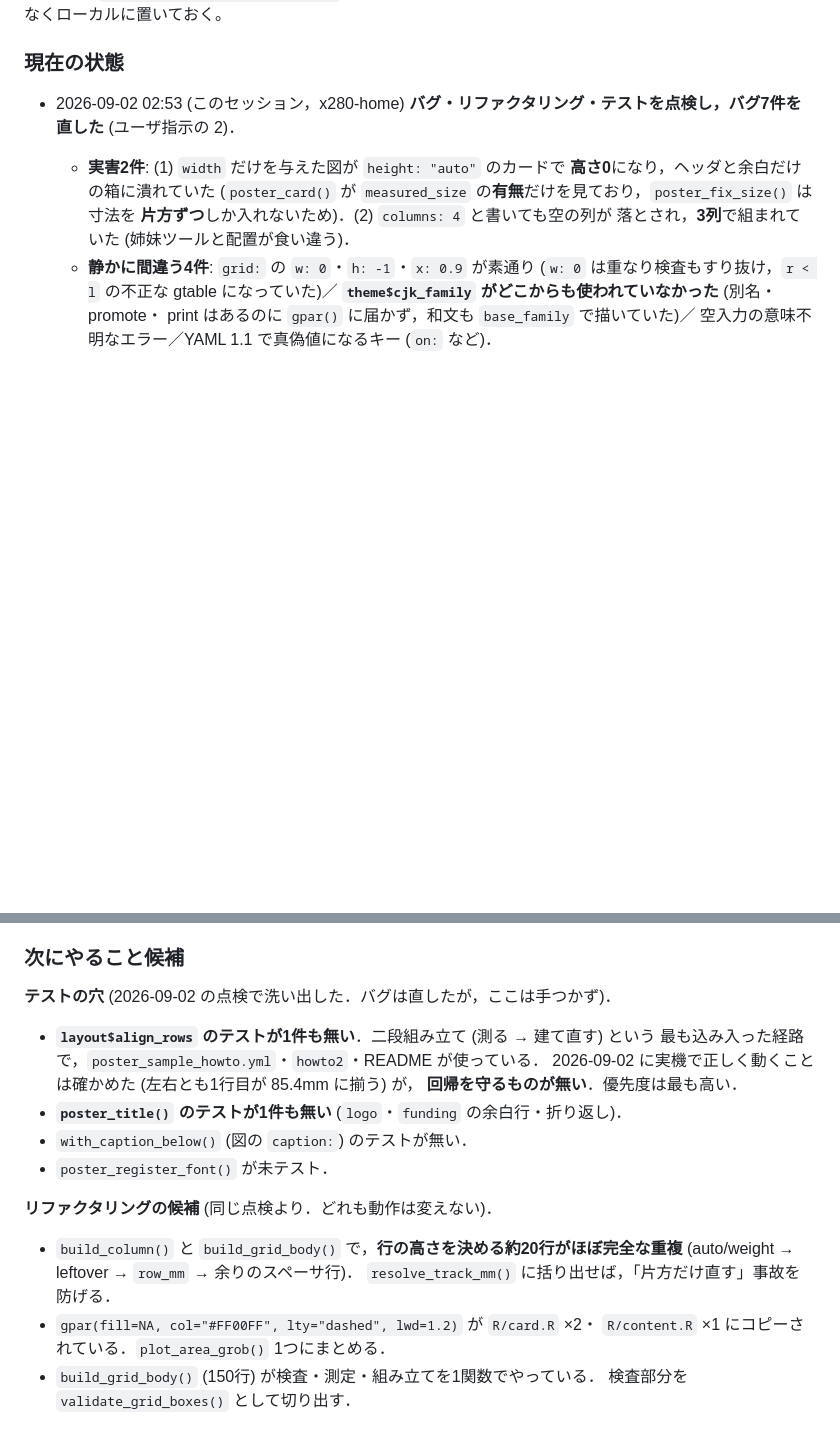
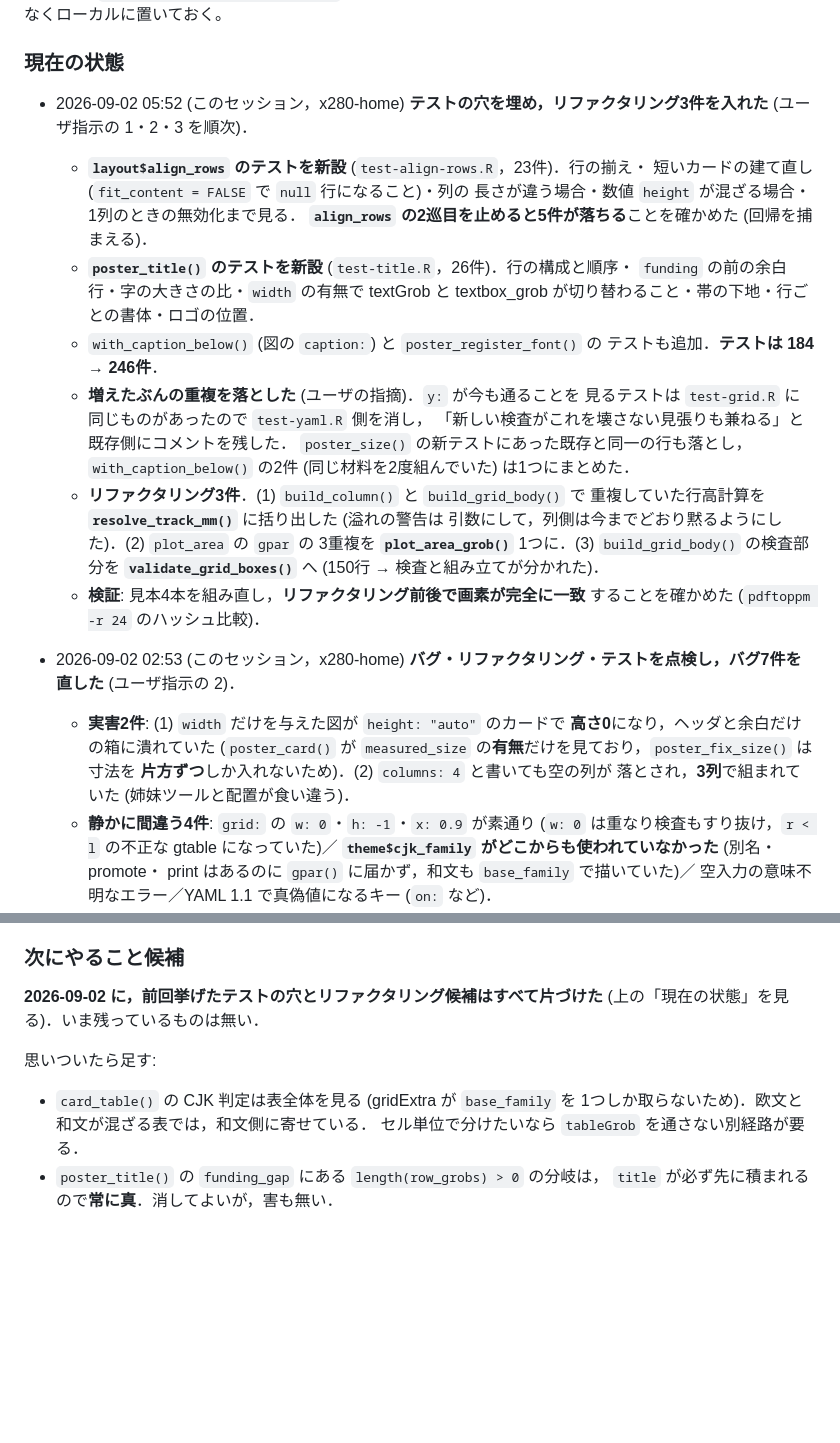
Before and after one commit to matutosi/ggposter, a Markdown page: .claude/CLAUDE.md, 2 parts joined by grey strips. Drawn GitHub-style; blank space fills up the shorter version.

Commit message:
docs(claude): テストの穴埋めとリファクタリングを記録する
- 「現在の状態」に 2026-09-02 の 1〜3 (align_rows のテスト・残りの穴・
  リファクタリング3件) と，重複を落とした経緯を書いた．
- 「次にやること候補」を空にした．前回挙げた穴と候補はすべて片づいた．
  代わりに，直さずに済ませた小さな点を2つ残した (card_table() の CJK 判定は
  表全体を見ること，poster_title() の funding_gap の分岐が常に真なこと)．

Co-Authored-By: Claude Opus 5 <noreply@anthropic.com>
Claude-Session: https://claude.ai/code/session_01AEUDyo2yDTEYJ6iFWiHADD

```diff
--- a/.claude/CLAUDE.md
+++ b/.claude/CLAUDE.md
@@ -27,6 +27,30 @@ _最終更新: 2026-08-31 15:20 (MATUTOSI_DP)_
 公開したくない変更はブランチではなくローカルに置いておく。
 
 ### 現在の状態
+
+- 2026-09-02 05:52 (このセッション，x280-home)
+  **テストの穴を埋め，リファクタリング3件を入れた** (ユーザ指示の 1・2・3 を順次)．
+  - **`layout$align_rows` のテストを新設** (`test-align-rows.R`，23件)．行の揃え・
+    短いカードの建て直し (`fit_content = FALSE` で `null` 行になること)・列の
+    長さが違う場合・数値 `height` が混ざる場合・1列のときの無効化まで見る．
+    **`align_rows` の2巡目を止めると5件が落ちる**ことを確かめた (回帰を捕まえる)．
+  - **`poster_title()` のテストを新設** (`test-title.R`，26件)．行の構成と順序・
+    `funding` の前の余白行・字の大きさの比・`width` の有無で textGrob と
+    textbox_grob が切り替わること・帯の下地・行ごとの書体・ロゴの位置．
+  - `with_caption_below()` (図の `caption:`) と `poster_register_font()` の
+    テストも追加．**テストは 184 → 246件**．
+  - **増えたぶんの重複を落とした** (ユーザの指摘)．`y:` が今も通ることを
+    見るテストは `test-grid.R` に同じものがあったので `test-yaml.R` 側を消し，
+    「新しい検査がこれを壊さない見張りも兼ねる」と既存側にコメントを残した．
+    `poster_size()` の新テストにあった既存と同一の行も落とし，
+    `with_caption_below()` の2件 (同じ材料を2度組んでいた) は1つにまとめた．
+  - **リファクタリング3件**．(1) `build_column()` と `build_grid_body()` で
+    重複していた行高計算を **`resolve_track_mm()`** に括り出した (溢れの警告は
+    引数にして，列側は今までどおり黙るようにした)．(2) `plot_area` の `gpar` の
+    3重複を **`plot_area_grob()`** 1つに．(3) `build_grid_body()` の検査部分を
+    **`validate_grid_boxes()`** へ (150行 → 検査と組み立てが分かれた)．
+  - **検証**: 見本4本を組み直し，**リファクタリング前後で画素が完全に一致**
+    することを確かめた (`pdftoppm -r 24` のハッシュ比較)．
 
 - 2026-09-02 02:53 (このセッション，x280-home)
   **バグ・リファクタリング・テストを点検し，バグ7件を直した** (ユーザ指示の 2)．
@@ -226,22 +250,13 @@ README.md と READMEjp.md を `rmarkdown::render()` で再生成した。
 
 ### 次にやること候補
 
-**テストの穴** (2026-09-02 の点検で洗い出した．バグは直したが，ここは手つかず)．
+**2026-09-02 に，前回挙げたテストの穴とリファクタリング候補はすべて片づけた**
+(上の「現在の状態」を見る)．いま残っているものは無い．
 
-- **`layout$align_rows` のテストが1件も無い**．二段組み立て (測る → 建て直す) という
-  最も込み入った経路で，`poster_sample_howto.yml`・`howto2`・README が使っている．
-  2026-09-02 に実機で正しく動くことは確かめた (左右とも1行目が 85.4mm に揃う) が，
-  **回帰を守るものが無い**．優先度は最も高い．
-- **`poster_title()` のテストが1件も無い** (`logo`・`funding` の余白行・折り返し)．
-- `with_caption_below()` (図の `caption:`) のテストが無い．
-- `poster_register_font()` が未テスト．
+思いついたら足す:
 
-**リファクタリングの候補** (同じ点検より．どれも動作は変えない)．
-
-- `build_column()` と `build_grid_body()` で，**行の高さを決める約20行がほぼ完全な重複**
-  (auto/weight → leftover → `row_mm` → 余りのスペーサ行)．
-  `resolve_track_mm()` に括り出せば，「片方だけ直す」事故を防げる．
-- `gpar(fill=NA, col="#FF00FF", lty="dashed", lwd=1.2)` が `R/card.R` ×2・
-  `R/content.R` ×1 にコピーされている．`plot_area_grob()` 1つにまとめる．
-- `build_grid_body()` (150行) が検査・測定・組み立てを1関数でやっている．
-  検査部分を `validate_grid_boxes()` として切り出す．
+- `card_table()` の CJK 判定は表全体を見る (gridExtra が `base_family` を
+  1つしか取らないため)．欧文と和文が混ざる表では，和文側に寄せている．
+  セル単位で分けたいなら `tableGrob` を通さない別経路が要る．
+- `poster_title()` の `funding_gap` にある `length(row_grobs) > 0` の分岐は，
+  `title` が必ず先に積まれるので**常に真**．消してよいが，害も無い．
```
